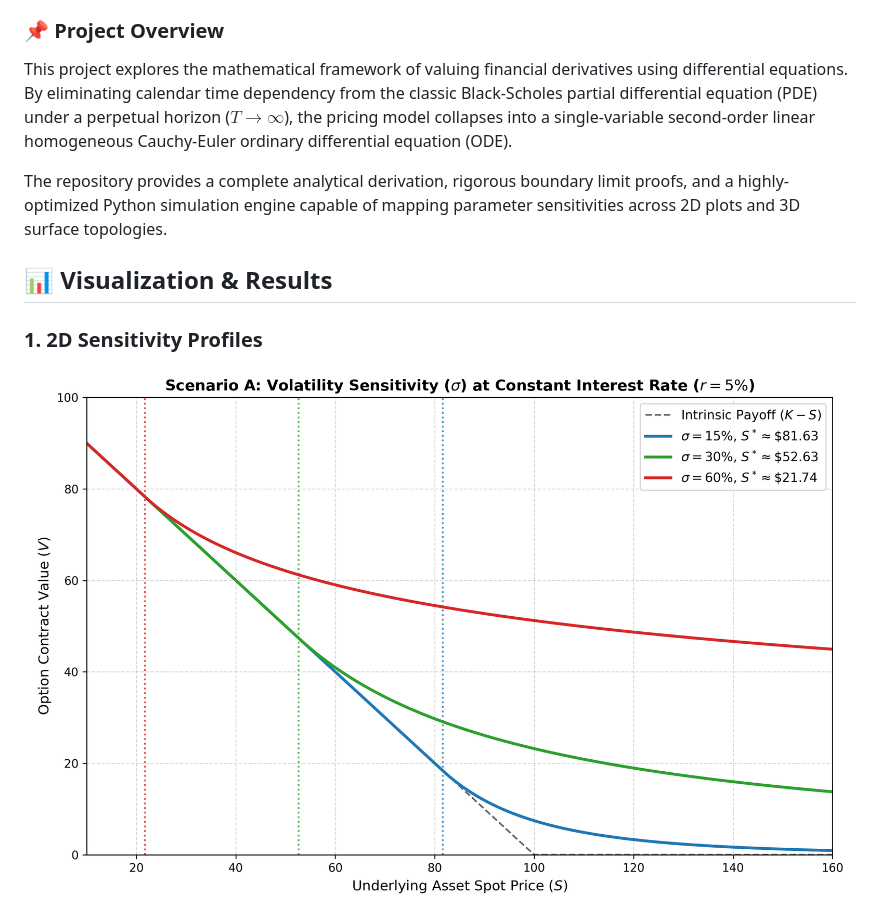
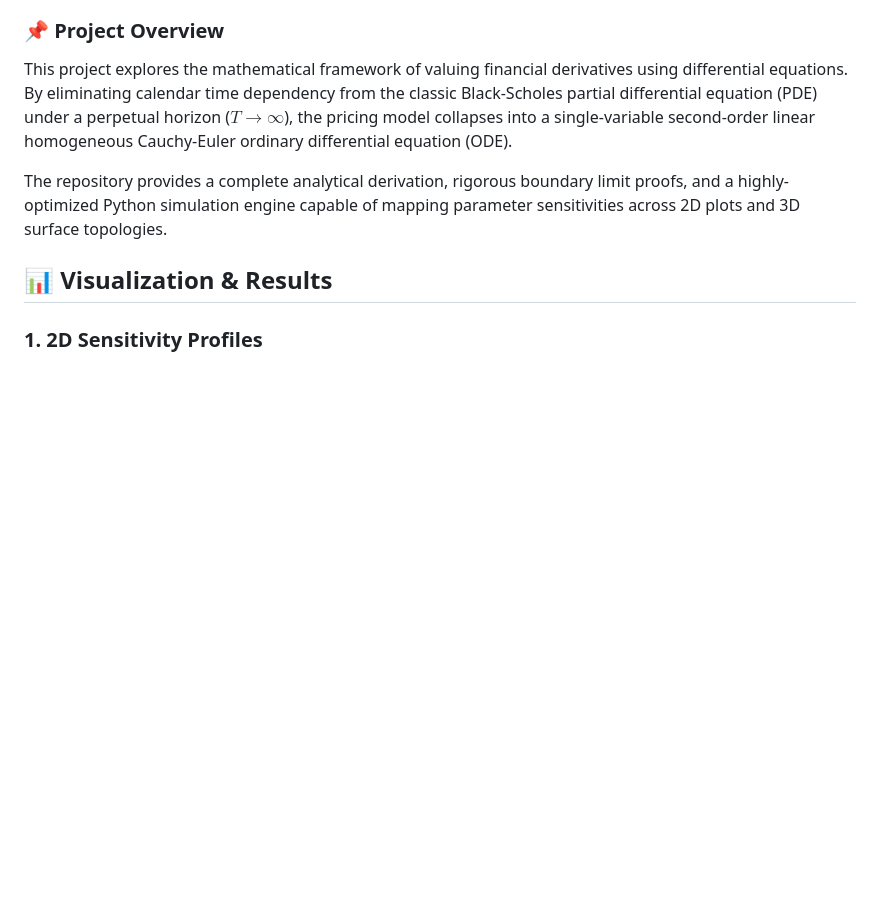
Before and after one commit to chamberlainzhang0821/ODE_for_Financial_Engineering, a Markdown page: README.md, the part around one of its changes. GitHub-like rendering; blank space fills up the shorter version.

```diff
--- a/README.md
+++ b/README.md
@@ -15,5 +15,4 @@ The repository provides a complete analytical derivation, rigorous boundary limi
 ## 📊 Visualization & Results
 
 ### 1. 2D Sensitivity Profiles
-![Volatility and Rate Sensitivities](volatility_sensitivity_plot.png)
 
```
Also changed, not shown: other parts of README.md (+4 -2 lines).
